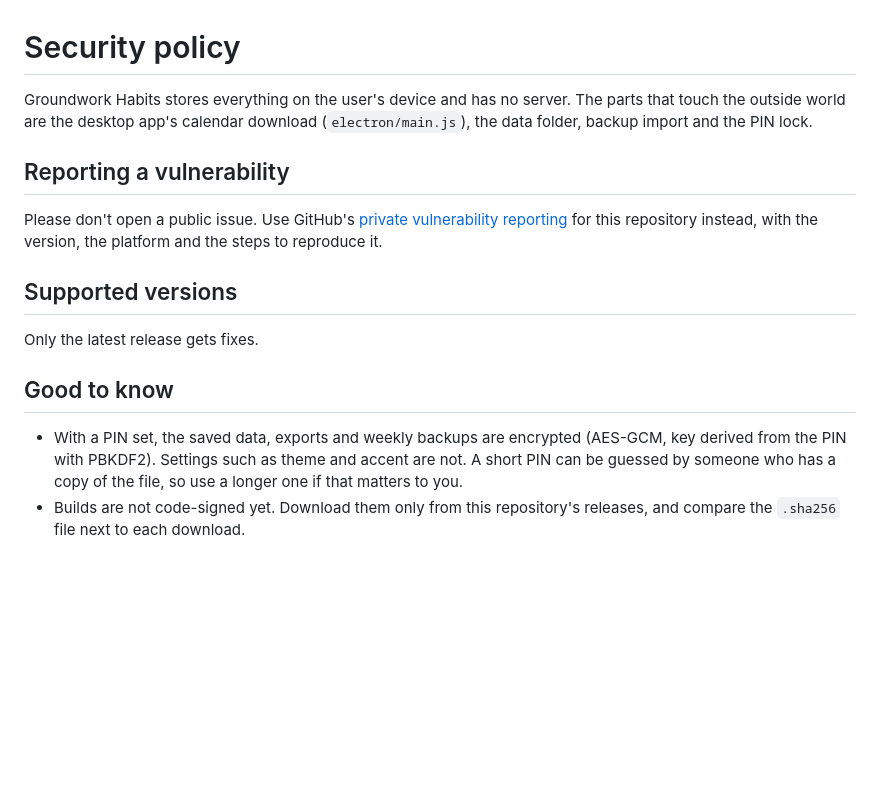
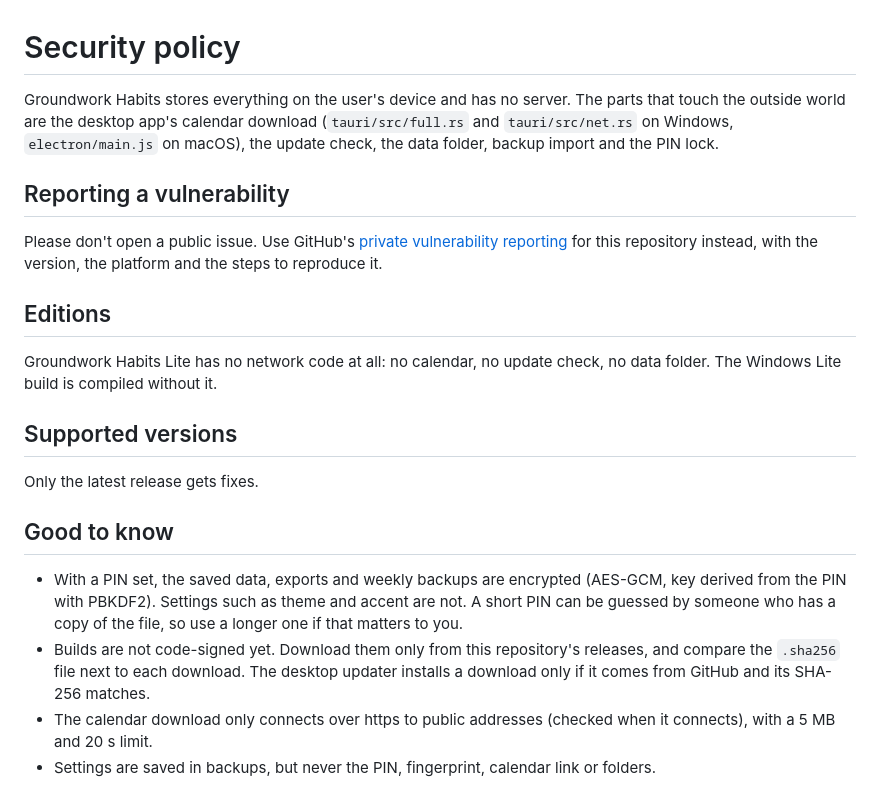
Before and after one commit to English-Muffin/GroundworkHabits, a Markdown page: SECURITY.md, the part around the change. Drawn GitHub-style; blank space fills up the shorter version.

```diff
--- a/SECURITY.md
+++ b/SECURITY.md
@@ -1,7 +1,8 @@
 # Security policy
 
 Groundwork Habits stores everything on the user's device and has no server. The parts that touch the outside
-world are the desktop app's calendar download (`electron/main.js`), the data folder, backup import and
+world are the desktop app's calendar download (`tauri/src/full.rs` and `tauri/src/net.rs` on Windows,
+`electron/main.js` on macOS), the update check, the data folder, backup import and
 the PIN lock.
 
 ## Reporting a vulnerability
@@ -9,6 +10,11 @@ the PIN lock.
 Please don't open a public issue. Use GitHub's
 [private vulnerability reporting](https://github.com/English-Muffin/GroundworkHabits/security/advisories/new)
 for this repository instead, with the version, the platform and the steps to reproduce it.
+
+## Editions
+
+Groundwork Habits Lite has no network code at all: no calendar, no update check, no data folder. The Windows
+Lite build is compiled without it.
 
 ## Supported versions
 
@@ -20,4 +26,8 @@ Only the latest release gets fixes.
   PIN with PBKDF2). Settings such as theme and accent are not. A short PIN can be guessed by someone who
   has a copy of the file, so use a longer one if that matters to you.
 - Builds are not code-signed yet. Download them only from this repository's releases, and compare the
-  `.sha256` file next to each download.
+  `.sha256` file next to each download. The desktop updater installs a download only if it comes from
+  GitHub and its SHA-256 matches.
+- The calendar download only connects over https to public addresses (checked when it connects), with
+  a 5 MB and 20 s limit.
+- Settings are saved in backups, but never the PIN, fingerprint, calendar link or folders.
```
Also changed, not shown: CHANGELOG.md (+9 -0 lines), README.md (+12 -6 lines), assets/readme/architecture-dark.png, assets/readme/architecture-light.png, 1 other file.
